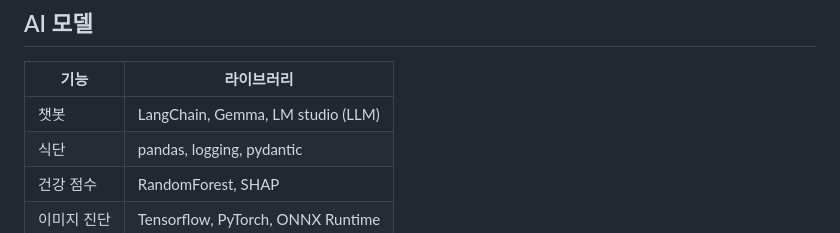
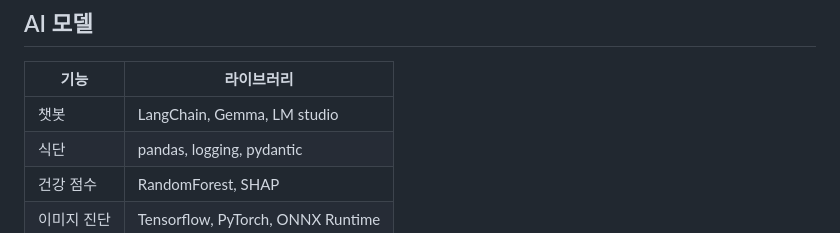
Before and after one commit to ssuuoo12/LLM_Final_Project, a Markdown page: README.md, the part around the change. Drawn GitHub-style.

```diff
--- a/README.md
+++ b/README.md
@@ -89,7 +89,7 @@
 
 | 기능 | 라이브러리 |
 |------|------|
-| 챗봇 | LangChain, Gemma, LM studio (LLM) |
+| 챗봇 | LangChain, Gemma, LM studio |
 | 식단 | pandas, logging, pydantic |
 | 건강 점수 | RandomForest, SHAP |
 | 이미지 진단 | Tensorflow, PyTorch, ONNX Runtime |
```
